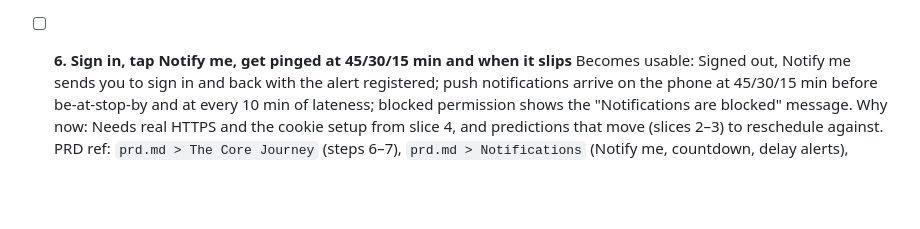
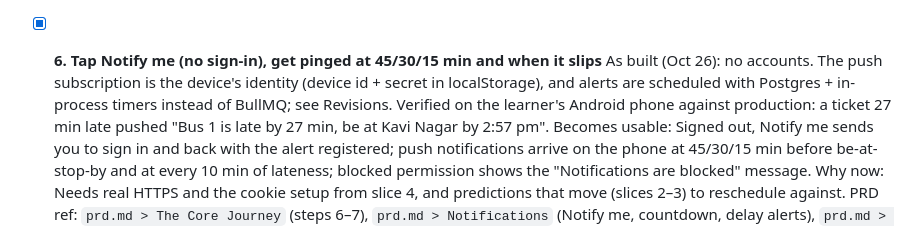
Before and after one commit to halomanlodestar/devpost-basicai, a Markdown page: devpost/checklist.md, the part around one of its changes. Rendered like a GitHub page; blank space fills up the shorter version.

```diff
--- a/devpost/checklist.md
+++ b/devpost/checklist.md
@@ -59,7 +59,8 @@ Build mode: fast — the learner reviews and commits each slice themselves (thei
   Learner check: Search a pair that needs a change, read the two legs and the wait, then run a few late replay events on the first leg and watch the plan shift.
   Commit: `Add transfer planning with live connection waits`
 
-- [ ] **6. Sign in, tap Notify me, get pinged at 45/30/15 min and when it slips**
+- [x] **6. Tap Notify me (no sign-in), get pinged at 45/30/15 min and when it slips**
+  As built (Oct 26): no accounts. The push subscription is the device's identity (device id + secret in localStorage), and alerts are scheduled with Postgres + in-process timers instead of BullMQ; see Revisions. Verified on the learner's Android phone against production: a ticket 27 min late pushed "Bus 1 is late by 27 min, be at Kavi Nagar by 2:57 pm".
   Becomes usable: Signed out, Notify me sends you to sign in and back with the alert registered; push notifications arrive on the phone at 45/30/15 min before be-at-stop-by and at every 10 min of lateness; blocked permission shows the "Notifications are blocked" message.
   Why now: Needs real HTTPS and the cookie setup from slice 4, and predictions that move (slices 2–3) to reschedule against.
   PRD ref: `prd.md > The Core Journey` (steps 6–7), `prd.md > Notifications` (Notify me, countdown, delay alerts), `prd.md > Accounts`
```
Also changed, not shown: other parts of devpost/checklist.md (+1 -1 lines), devpost/highlights.md (+1 -0 lines).
